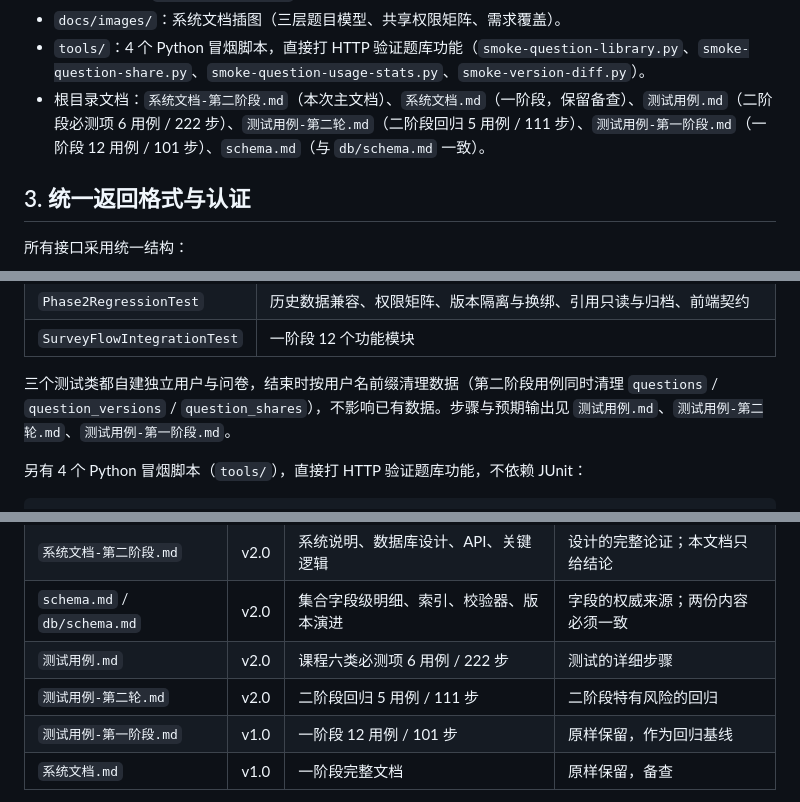
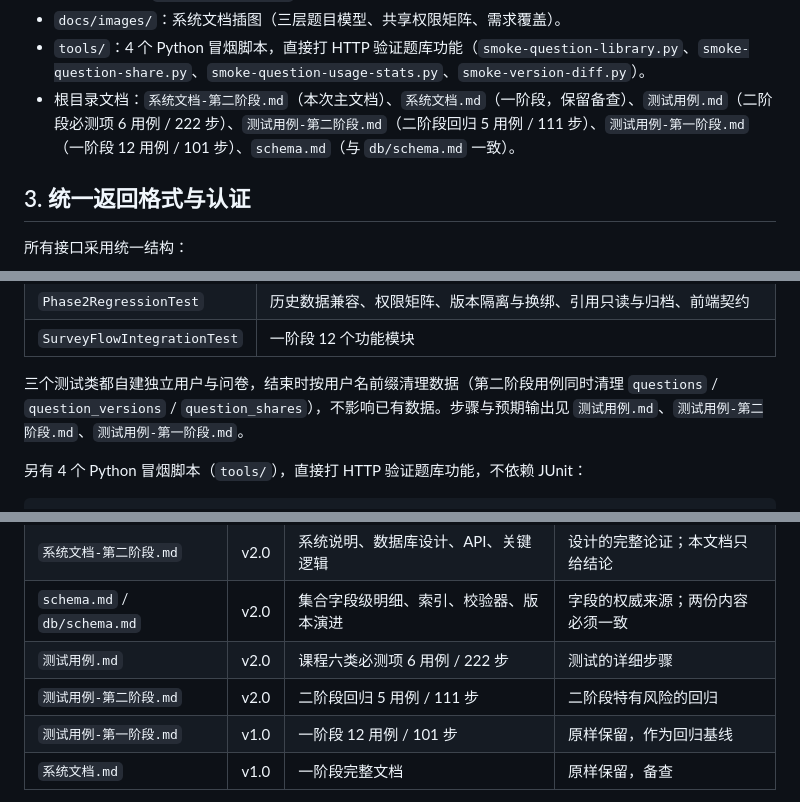
Before and after one commit to loiolee/DSFINALproject1, a Markdown page: README.md, 3 parts joined by grey strips. Drawn GitHub-style.

Commit message:
文档引用同步：测试用例-第二轮.md 改为 测试用例-第二阶段.md
README.md 3 处、系统文档-第二阶段.md 4 处，共 7 处文件名引用；
顺带把系统文档目录树中该行的缩进补回与其他条目对齐的 36 列。

```diff
--- a/README.md
+++ b/README.md
@@ -310,7 +310,7 @@ curl -s http://localhost:8081/api/surveys/mine -H "Authorization: Bearer <TOKEN>
 - `db`：数据库侧脚本与文档——`schema.md`（集合结构、索引、设计说明）、`init-db.js`（初始化数据库账号）、`apply-validators.js`（六个集合的 JSON Schema 校验器）、`migrate-number-types.js`（一阶段数值类型迁移）、`migrate-phase2.js`（二阶段存量数据补齐）。
 - `docs/images/`：系统文档插图（三层题目模型、共享权限矩阵、需求覆盖）。
 - `tools/`：4 个 Python 冒烟脚本，直接打 HTTP 验证题库功能（`smoke-question-library.py`、`smoke-question-share.py`、`smoke-question-usage-stats.py`、`smoke-version-diff.py`）。
-- 根目录文档：`系统文档-第二阶段.md`（本次主文档）、`系统文档.md`（一阶段，保留备查）、`测试用例.md`（二阶段必测项 6 用例 / 222 步）、`测试用例-第二轮.md`（二阶段回归 5 用例 / 111 步）、`测试用例-第一阶段.md`（一阶段 12 用例 / 101 步）、`schema.md`（与 `db/schema.md` 一致）。
+- 根目录文档：`系统文档-第二阶段.md`（本次主文档）、`系统文档.md`（一阶段，保留备查）、`测试用例.md`（二阶段必测项 6 用例 / 222 步）、`测试用例-第二阶段.md`（二阶段回归 5 用例 / 111 步）、`测试用例-第一阶段.md`（一阶段 12 用例 / 101 步）、`schema.md`（与 `db/schema.md` 一致）。
 
 ## 3. 统一返回格式与认证
 
@@ -625,7 +625,7 @@ mvnw test -Dtest=SurveyFlowIntegrationTest        # 一阶段功能，12 用例
 | `Phase2RegressionTest` | 历史数据兼容、权限矩阵、版本隔离与换绑、引用只读与归档、前端契约 |
 | `SurveyFlowIntegrationTest` | 一阶段 12 个功能模块 |
 
-三个测试类都自建独立用户与问卷，结束时按用户名前缀清理数据（第二阶段用例同时清理 `questions` / `question_versions` / `question_shares`），不影响已有数据。步骤与预期输出见 `测试用例.md`、`测试用例-第二轮.md`、`测试用例-第一阶段.md`。
+三个测试类都自建独立用户与问卷，结束时按用户名前缀清理数据（第二阶段用例同时清理 `questions` / `question_versions` / `question_shares`），不影响已有数据。步骤与预期输出见 `测试用例.md`、`测试用例-第二阶段.md`、`测试用例-第一阶段.md`。
 
 另有 4 个 Python 冒烟脚本（`tools/`），直接打 HTTP 验证题库功能，不依赖 JUnit：
 
@@ -709,7 +709,7 @@ mongosh "mongodb://<应用账号>:<密码>@localhost:27017/survey_db?authSource=
 | `系统文档-第二阶段.md` | v2.0 | 系统说明、数据库设计、API、关键逻辑 | 设计的完整论证；本文档只给结论 |
 | `schema.md` / `db/schema.md` | v2.0 | 集合字段级明细、索引、校验器、版本演进 | 字段的权威来源；两份内容必须一致 |
 | `测试用例.md` | v2.0 | 课程六类必测项 6 用例 / 222 步 | 测试的详细步骤 |
-| `测试用例-第二轮.md` | v2.0 | 二阶段回归 5 用例 / 111 步 | 二阶段特有风险的回归 |
+| `测试用例-第二阶段.md` | v2.0 | 二阶段回归 5 用例 / 111 步 | 二阶段特有风险的回归 |
 | `测试用例-第一阶段.md` | v1.0 | 一阶段 12 用例 / 101 步 | 原样保留，作为回归基线 |
 | `系统文档.md` | v1.0 | 一阶段完整文档 | 原样保留，备查 |
 
```
Also changed, not shown: 系统文档-第二阶段.md (+4 -4 lines).
